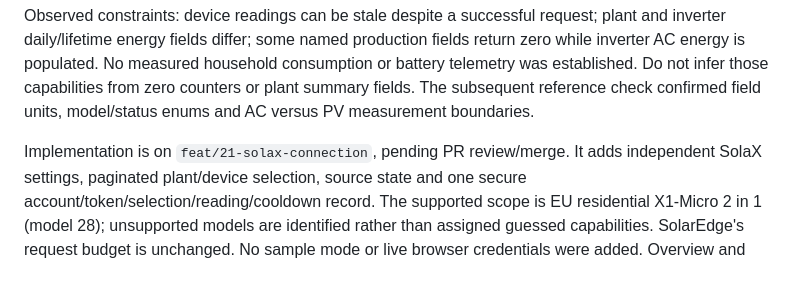
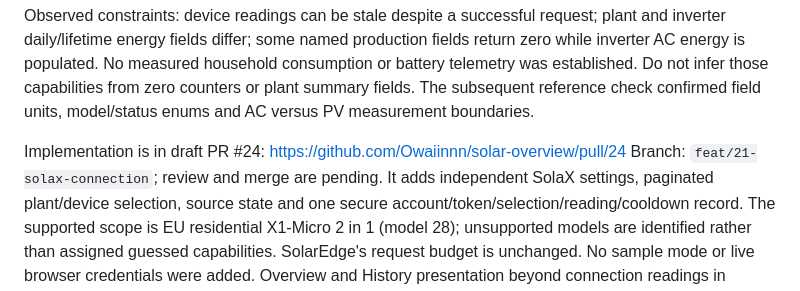
Before and after one commit to Owaiinnn/solar-overview, a Markdown page: docs/tickets/21-solax-integration.md, the part around the change. Drawn GitHub-style.

Commit message:
Link ticket 21 to its implementation PR

```diff
--- a/docs/tickets/21-solax-integration.md
+++ b/docs/tickets/21-solax-integration.md
@@ -25,7 +25,9 @@ consumption or battery telemetry was established. Do not infer those capabilitie
 from zero counters or plant summary fields. The subsequent reference check
 confirmed field units, model/status enums and AC versus PV measurement boundaries.
 
-Implementation is on `feat/21-solax-connection`, pending PR review/merge. It adds
+Implementation is in draft PR #24:
+https://github.com/Owaiinnn/solar-overview/pull/24
+Branch: `feat/21-solax-connection`; review and merge are pending. It adds
 independent SolaX settings, paginated plant/device selection, source state and one
 secure account/token/selection/reading/cooldown record. The supported scope is EU
 residential X1-Micro 2 in 1 (model 28); unsupported models are identified rather
```
